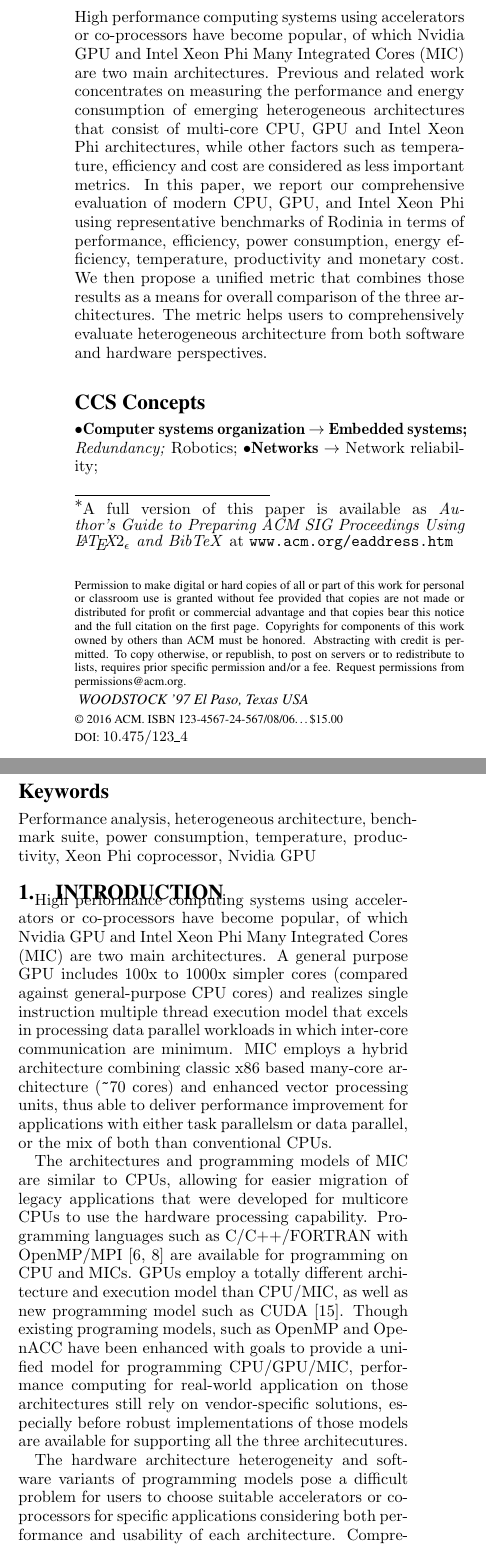
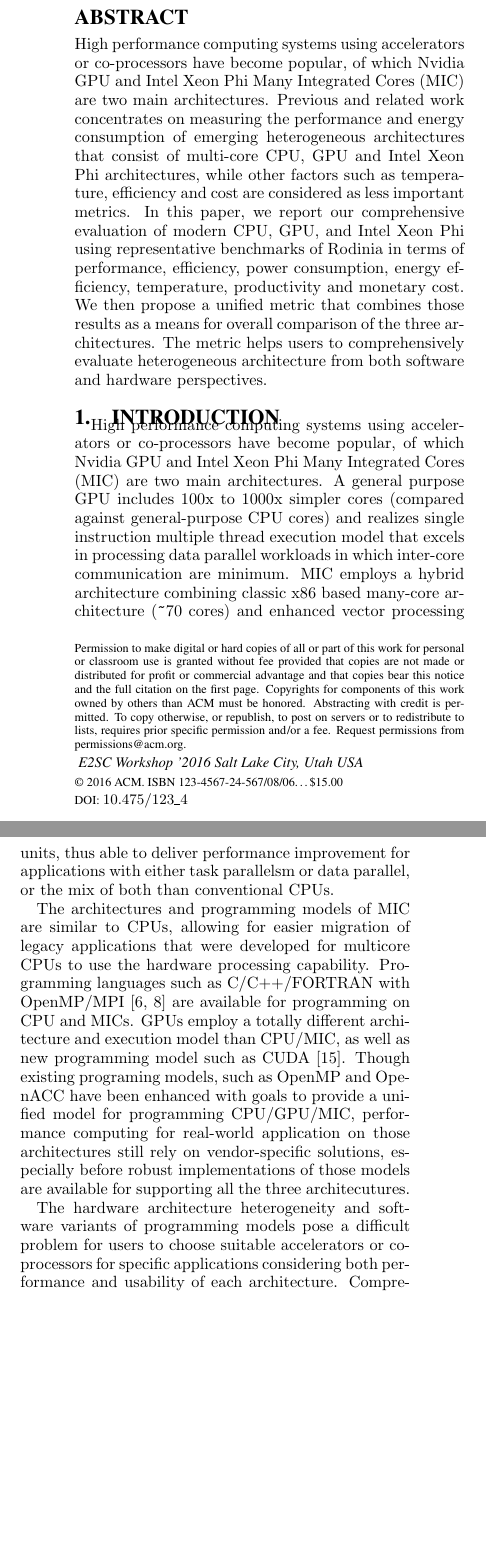
Before and after one commit to passlab/CPU_GPU_MIC_Performance_Paper, a LaTeX paper (main.tex): two parts of the columns of page 1 of 10, joined at a grey line, cut at the place of the change, the shorter picture padded with empty space. Compiled offline with pdfLaTeX.

Commit message:
template change

```diff
--- a/main.tex
+++ b/main.tex
@@ -84,14 +84,11 @@
 % ISBN
 \isbn{123-4567-24-567/08/06}
 
-%Conference
-\conferenceinfo{PLDI '13}{June 16--19, 2013, Seattle, WA, USA}
-
 \acmPrice{\$15.00}
 
 %
 % --- Author Metadata here ---
-\conferenceinfo{WOODSTOCK}{'97 El Paso, Texas USA}
+\conferenceinfo{E2SC Workshop}{'2016 Salt Lake City, Utah USA}
 %\CopyrightYear{2007} % Allows default copyright year (20XX) to be over-ridden - IF NEED BE.
 %\crdata{0-12345-67-8/90/01}  % Allows default copyright data (0-89791-88-6/97/05) to be over-ridden - IF NEED BE.
 % --- End of Author Metadata ---
@@ -101,11 +98,11 @@
 %copyright information). For use with
 %SIG-ALTERNATE.CLS. Supported by ACM.}}
 \title{Comprehensive Comparison of CPUs, GPUs and Intel Xeon Phi: Performance, Energy, Efficiency, Productivity and Cost}
-\subtitle{[Extended Abstract]
-\titlenote{A full version of this paper is available as
-\textit{Author's Guide to Preparing ACM SIG Proceedings Using
-\LaTeX$2_\epsilon$\ and BibTeX} at
-\texttt{www.acm.org/eaddress.htm}}}
+%\subtitle{[Extended Abstract]
+%\titlenote{A full version of this paper is available as
+%\textit{Author's Guide to Preparing ACM SIG Proceedings Using
+%\LaTeX$2_\epsilon$\ and BibTeX} at
+%\texttt{www.acm.org/eaddress.htm}}}
 %
 % You need the command \numberofauthors to handle the 'placement
 % and alignment' of the authors beneath the title.
@@ -173,7 +170,7 @@ We then propose a unified metric that combines those results as a means for over
 The metric helps users to comprehensively evaluate heterogeneous architecture from both software and hardware perspectives.
 \end{abstract}
 
-
+\REM{
 %
 % The code below should be generated by the tool at
 % http://dl.acm.org/ccs.cfm
@@ -217,12 +214,12 @@ The metric helps users to comprehensively evaluate heterogeneous architecture fr
 %
 %  Use this command to print the description
 %
-\printccsdesc
+%\printccsdesc
 
 % We no longer use \terms command
 %\terms{Theory}
 
-\keywords{Performance analysis, heterogeneous architecture, benchmark suite, power consumption, temperature, productivity, Xeon Phi coprocessor, Nvidia GPU}
+%\keywords{Performance analysis, heterogeneous architecture, benchmark suite, power consumption, temperature, productivity, Xeon Phi coprocessor, Nvidia GPU}
 
 \section{Introduction}
 \label{sec:INTRODUCTION}
```
Also changed, not shown: main.tex (2 more changed lines).
